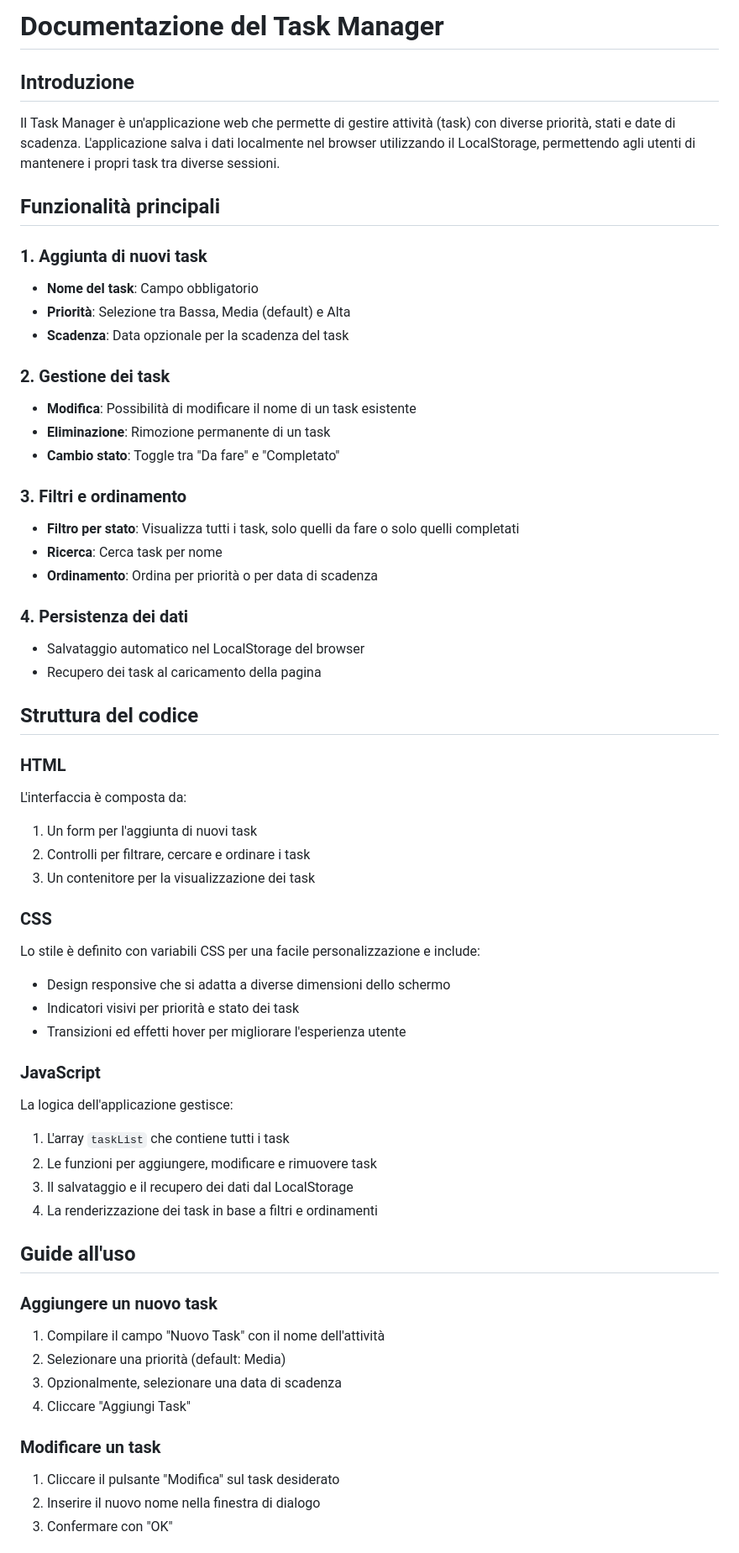
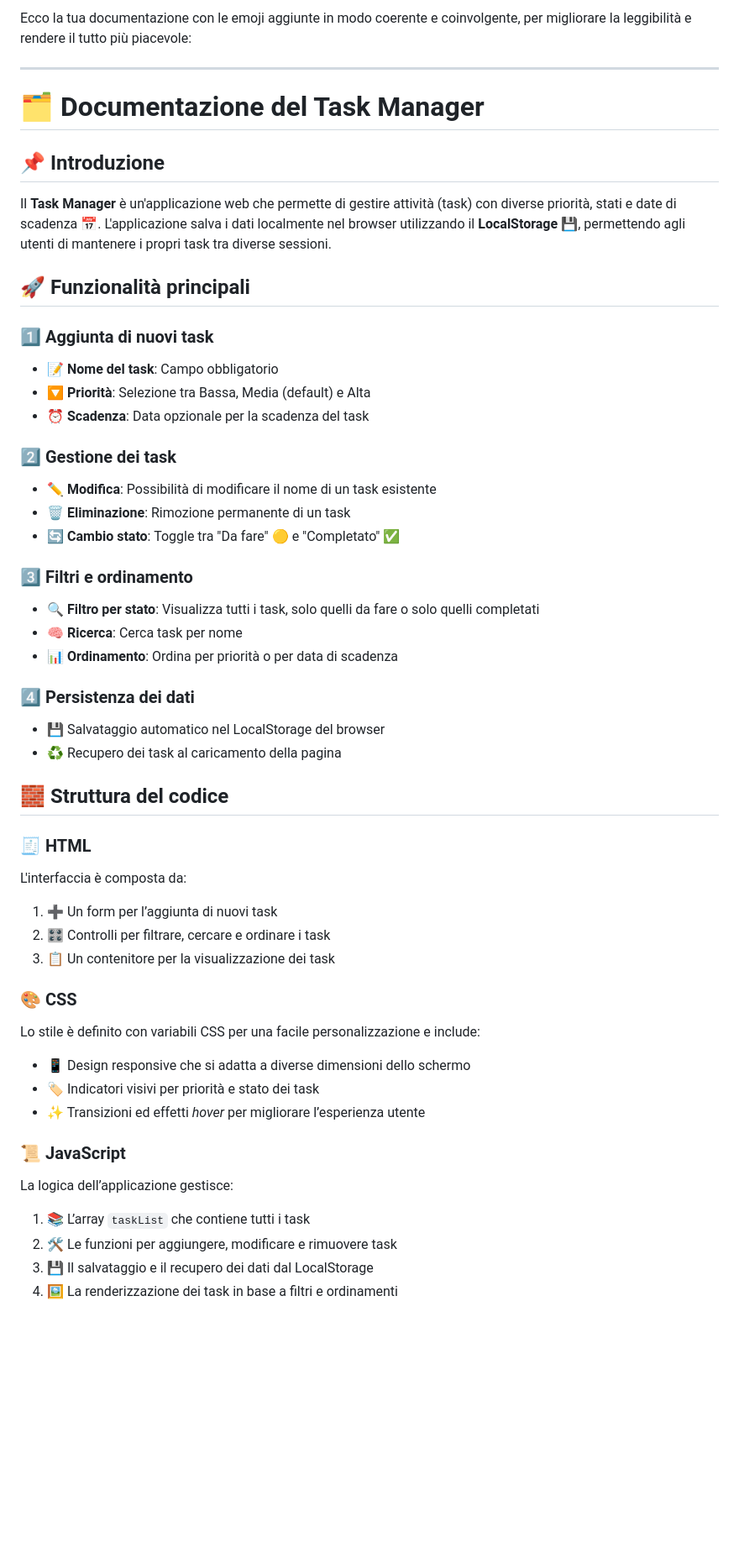
Before and after one commit to YRNMAMA/task-manager, a Markdown page: README.md, the part around one of its changes. Shown at 84% size. Rendered like a GitHub page; blank space fills up the shorter version.

Commit message:
Miglioramento File README

```diff
--- a/README.md
+++ b/README.md
@@ -1,61 +1,62 @@
-# Documentazione del Task Manager
+Ecco la tua documentazione con le emoji aggiunte in modo coerente e coinvolgente, per migliorare la leggibilità e rendere il tutto più piacevole:
 
-## Introduzione
+---
 
-Il Task Manager è un'applicazione web che permette di gestire attività (task) con diverse priorità, stati e date di scadenza. L'applicazione salva i dati localmente nel browser utilizzando il LocalStorage, permettendo agli utenti di mantenere i propri task tra diverse sessioni.
+# 🗂️ Documentazione del Task Manager
 
-## Funzionalità principali
+## 📌 Introduzione
 
-### 1. Aggiunta di nuovi task
-- **Nome del task**: Campo obbligatorio
-- **Priorità**: Selezione tra Bassa, Media (default) e Alta
-- **Scadenza**: Data opzionale per la scadenza del task
+Il **Task Manager** è un'applicazione web che permette di gestire attività (task) con diverse priorità, stati e date di scadenza 📅. L'applicazione salva i dati localmente nel browser utilizzando il **LocalStorage** 💾, permettendo agli utenti di mantenere i propri task tra diverse sessioni.
 
-### 2. Gestione dei task
-- **Modifica**: Possibilità di modificare il nome di un task esistente
-- **Eliminazione**: Rimozione permanente di un task
-- **Cambio stato**: Toggle tra "Da fare" e "Completato"
+## 🚀 Funzionalità principali
 
-### 3. Filtri e ordinamento
-- **Filtro per stato**: Visualizza tutti i task, solo quelli da fare o solo quelli completati
-- **Ricerca**: Cerca task per nome
-- **Ordinamento**: Ordina per priorità o per data di scadenza
+### 1️⃣ Aggiunta di nuovi task
 
-### 4. Persistenza dei dati
-- Salvataggio automatico nel LocalStorage del browser
-- Recupero dei task al caricamento della pagina
+* 📝 **Nome del task**: Campo obbligatorio
+* 🔽 **Priorità**: Selezione tra Bassa, Media (default) e Alta
+* ⏰ **Scadenza**: Data opzionale per la scadenza del task
 
-## Struttura del codice
+### 2️⃣ Gestione dei task
 
-### HTML
+* ✏️ **Modifica**: Possibilità di modificare il nome di un task esistente
+* 🗑️ **Eliminazione**: Rimozione permanente di un task
+* 🔄 **Cambio stato**: Toggle tra "Da fare" 🟡 e "Completato" ✅
+
+### 3️⃣ Filtri e ordinamento
+
+* 🔍 **Filtro per stato**: Visualizza tutti i task, solo quelli da fare o solo quelli completati
+* 🧠 **Ricerca**: Cerca task per nome
+* 📊 **Ordinamento**: Ordina per priorità o per data di scadenza
+
+### 4️⃣ Persistenza dei dati
+
+* 💾 Salvataggio automatico nel LocalStorage del browser
+* ♻️ Recupero dei task al caricamento della pagina
+
+## 🧱 Struttura del codice
+
+### 🧾 HTML
+
 L'interfaccia è composta da:
-1. Un form per l'aggiunta di nuovi task
-2. Controlli per filtrare, cercare e ordinare i task
-3. Un contenitore per la visualizzazione dei task
 
-### CSS
+1. ➕ Un form per l’aggiunta di nuovi task
+2. 🎛️ Controlli per filtrare, cercare e ordinare i task
+3. 📋 Un contenitore per la visualizzazione dei task
+
+### 🎨 CSS
+
 Lo stile è definito con variabili CSS per una facile personalizzazione e include:
-- Design responsive che si adatta a diverse dimensioni dello schermo
-- Indicatori visivi per priorità e stato dei task
-- Transizioni ed effetti hover per migliorare l'esperienza utente
 
-### JavaScript
-La logica dell'applicazione gestisce:
-1. L'array `taskList` che contiene tutti i task
-2. Le funzioni per aggiungere, modificare e rimuovere task
-3. Il salvataggio e il recupero dei dati dal LocalStorage
-4. La renderizzazione dei task in base a filtri e ordinamenti
+* 📱 Design responsive che si adatta a diverse dimensioni dello schermo
+* 🏷️ Indicatori visivi per priorità e stato dei task
+* ✨ Transizioni ed effetti *hover* per migliorare l’esperienza utente
 
-## Guide all'uso
+### 📜 JavaScript
 
-### Aggiungere un nuovo task
-1. Compilare il campo "Nuovo Task" con il nome dell'attività
-2. Selezionare una priorità (default: Media)
-3. Opzionalmente, selezionare una data di scadenza
-4. Cliccare "Aggiungi Task"
+La logica dell’applicazione gestisce:
 
-### Modificare un task
-1. Cliccare il pulsante "Modifica" sul task desiderato
-2. Inserire il nuovo nome nella finestra di dialogo
-3. Confermare con "OK"
+1. 📚 L’array `taskList` che contiene tutti i task
+2. 🛠️ Le funzioni per aggiungere, modificare e rimuovere task
+3. 💾 Il salvataggio e il recupero dei dati dal LocalStorage
+4. 🖼️ La renderizzazione dei task in base a filtri e ordinamenti
 
```
Also changed, not shown: other parts of README.md (+66 -37 lines).
